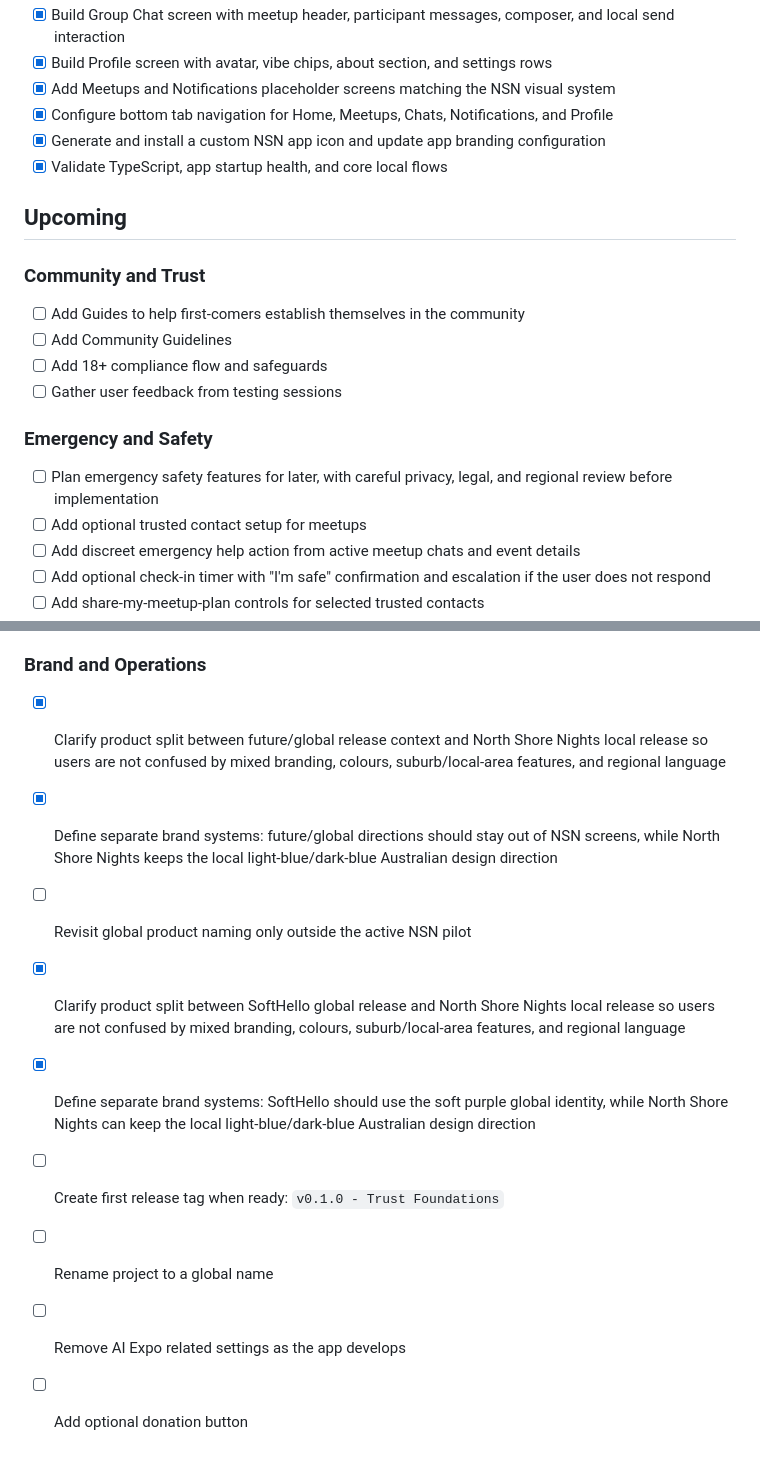
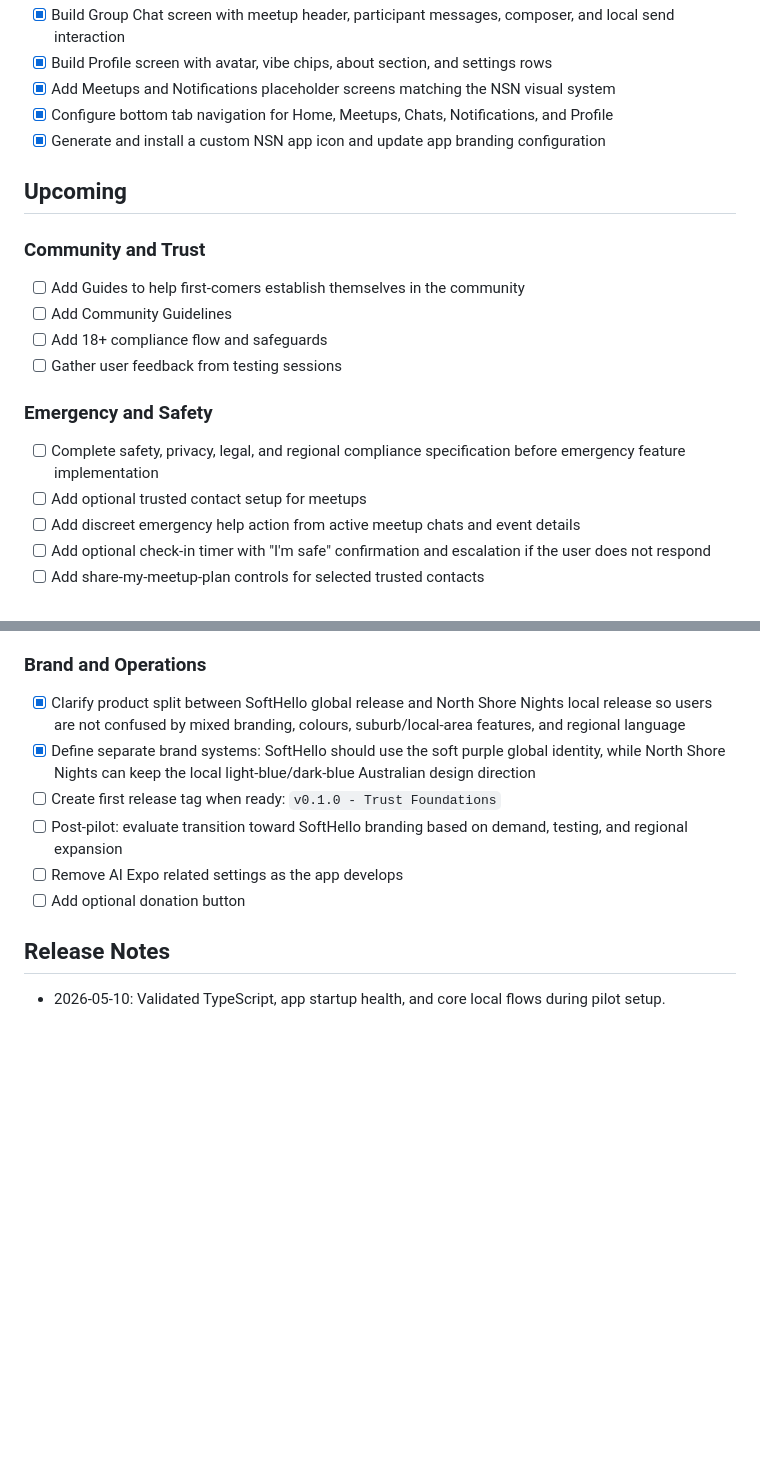
Before and after one commit to AA-Tech-Portfolios/nsn-mobile, a Markdown page: todo.md, 2 parts joined by grey strips. GitHub-like rendering; blank space fills up the shorter version.

Commit message:
docs: clarify NSN pilot roadmap and future branding gates

```diff
--- a/todo.md
+++ b/todo.md
@@ -8,7 +8,6 @@
 - [x] Add Meetups and Notifications placeholder screens matching the NSN visual system
 - [x] Configure bottom tab navigation for Home, Meetups, Chats, Notifications, and Profile
 - [x] Generate and install a custom NSN app icon and update app branding configuration
-- [x] Validate TypeScript, app startup health, and core local flows
 
 ## Upcoming
 
@@ -21,7 +20,7 @@
 
 ### Emergency and Safety
 
-- [ ] Plan emergency safety features for later, with careful privacy, legal, and regional review before implementation
+- [ ] Complete safety, privacy, legal, and regional compliance specification before emergency feature implementation
 - [ ] Add optional trusted contact setup for meetups
 - [ ] Add discreet emergency help action from active meetup chats and event details
 - [ ] Add optional check-in timer with "I'm safe" confirmation and escalation if the user does not respond
@@ -108,12 +107,13 @@
 
 ### Brand and Operations
 
-- [x] Clarify product split between future/global release context and North Shore Nights local release so users are not confused by mixed branding, colours, suburb/local-area features, and regional language
-- [x] Define separate brand systems: future/global directions should stay out of NSN screens, while North Shore Nights keeps the local light-blue/dark-blue Australian design direction
-- [ ] Revisit global product naming only outside the active NSN pilot
 - [x] Clarify product split between SoftHello global release and North Shore Nights local release so users are not confused by mixed branding, colours, suburb/local-area features, and regional language
 - [x] Define separate brand systems: SoftHello should use the soft purple global identity, while North Shore Nights can keep the local light-blue/dark-blue Australian design direction
 - [ ] Create first release tag when ready: `v0.1.0 - Trust Foundations`
-- [ ] Rename project to a global name
+- [ ] Post-pilot: evaluate transition toward SoftHello branding based on demand, testing, and regional expansion
 - [ ] Remove AI Expo related settings as the app develops
 - [ ] Add optional donation button
+
+## Release Notes
+
+- 2026-05-10: Validated TypeScript, app startup health, and core local flows during pilot setup.
```
